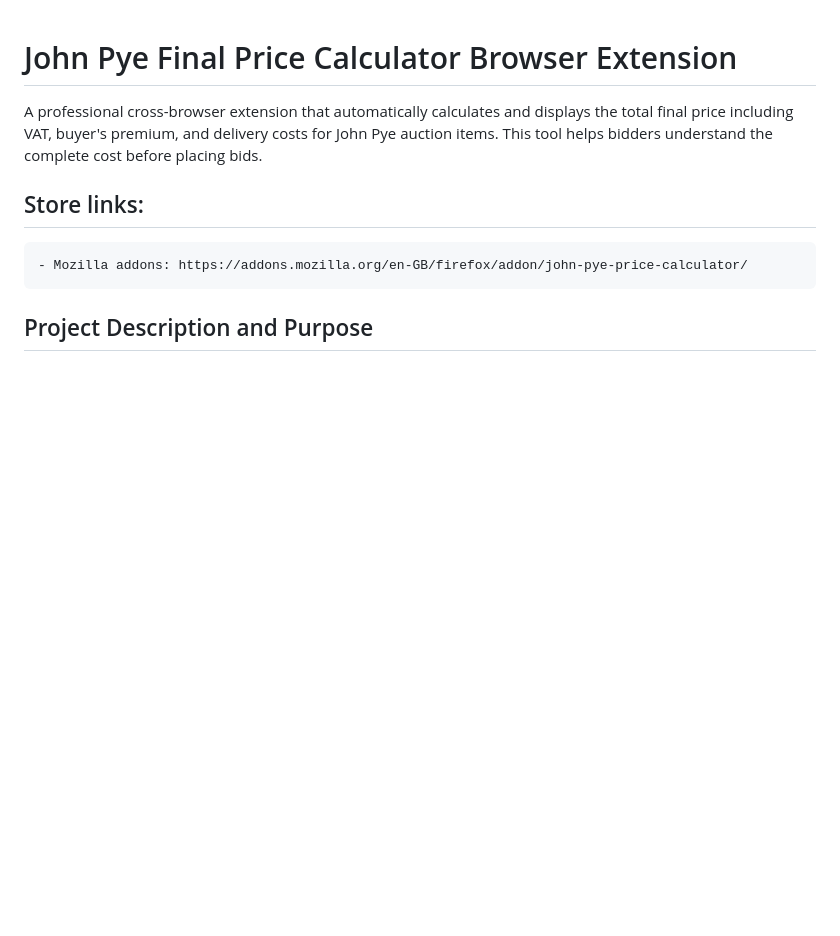
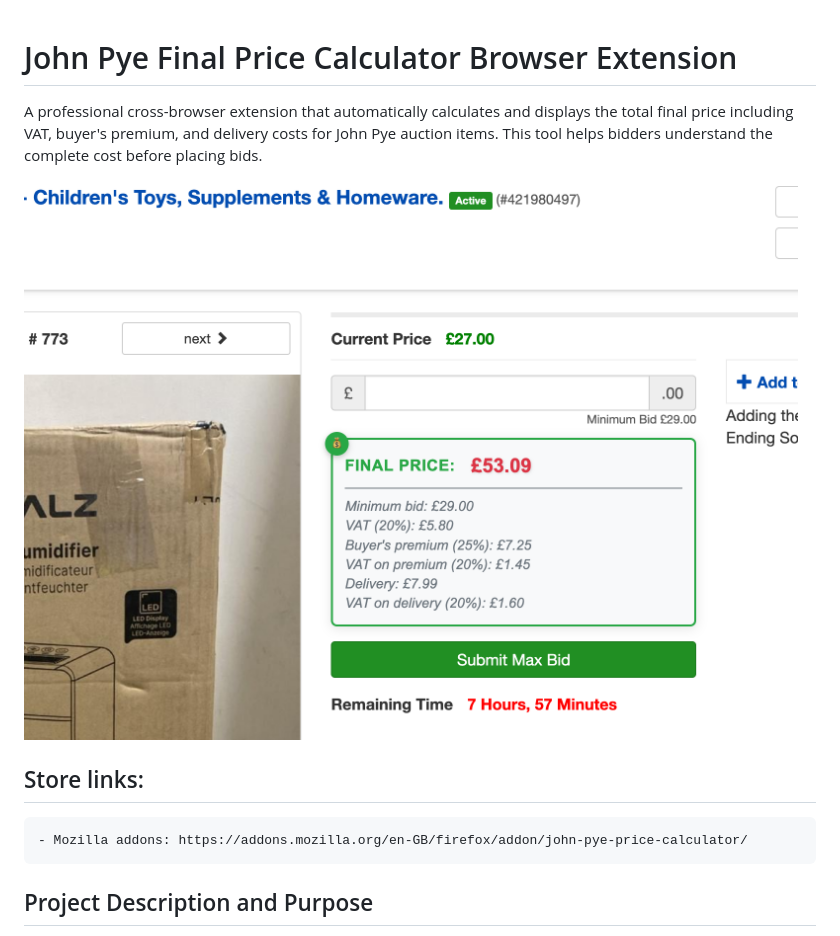
Before and after one commit to w32blaster/johnpye-final-price-plugin, a Markdown page: README.md, the part around the change. Drawn GitHub-style; blank space fills up the shorter version.

Commit message:
commit the image link

```diff
--- a/README.md
+++ b/README.md
@@ -1,6 +1,9 @@
 # John Pye Final Price Calculator Browser Extension
 
 A professional cross-browser extension that automatically calculates and displays the total final price including VAT, buyer's premium, and delivery costs for John Pye auction items. This tool helps bidders understand the complete cost before placing bids.
+
+
+![Screenshot of the widget under the bidding field](https://raw.githubusercontent.com/w32blaster/johnpye-final-price-plugin/refs/heads/update-readme/src/screenshot.png)
 
 ## Store links:
     - Mozilla addons: https://addons.mozilla.org/en-GB/firefox/addon/john-pye-price-calculator/
```
